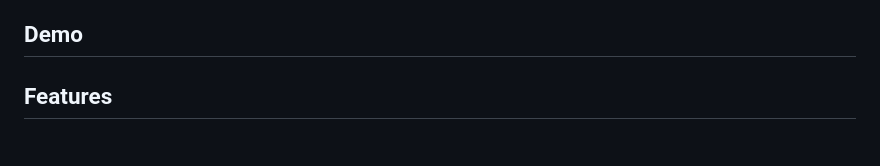
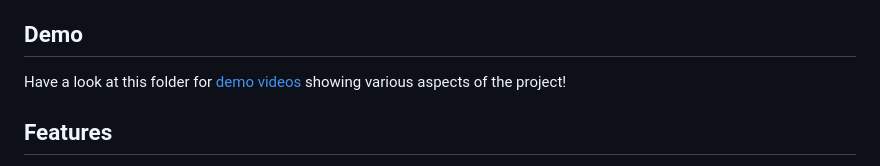
Before and after one commit to PavitGitHub/naorobotproject, a Markdown page: README.md, the part around the change. Drawn GitHub-style.

Commit message:
Update README.md
demo vids link added

```diff
--- a/README.md
+++ b/README.md
@@ -28,6 +28,7 @@ By combining these technologies, the Guide Dog Robot aims to enhance the quality
 
 ## Demo
 
+Have a look at this folder for [demo videos](https://drive.google.com/drive/folders/1g7xdTrDOXYPbarWvkWu9Pxx5UVu0v-n4) showing various aspects of the project!
 <!-- Include a link to the hosted project or a demo video. -->
 
 ## Features
```
